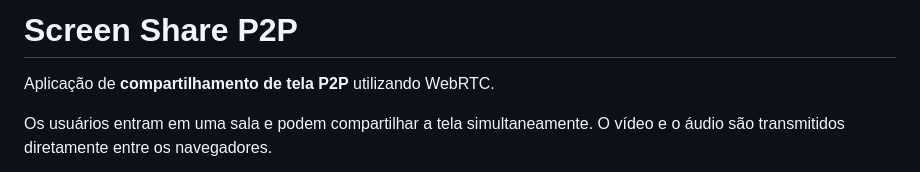
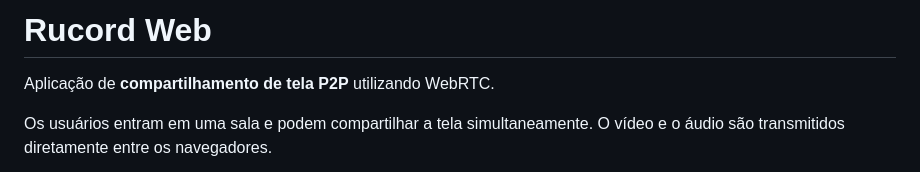
Before and after one commit to rukasuleonhart/Rucord-Web, a Markdown page: README.md, the part around the change. GitHub-like rendering.

Commit message:
Ajustado README

```diff
--- a/README.md
+++ b/README.md
@@ -1,4 +1,4 @@
-# Screen Share P2P
+# Rucord Web
 
 Aplicação de **compartilhamento de tela P2P** utilizando WebRTC.
 
```
